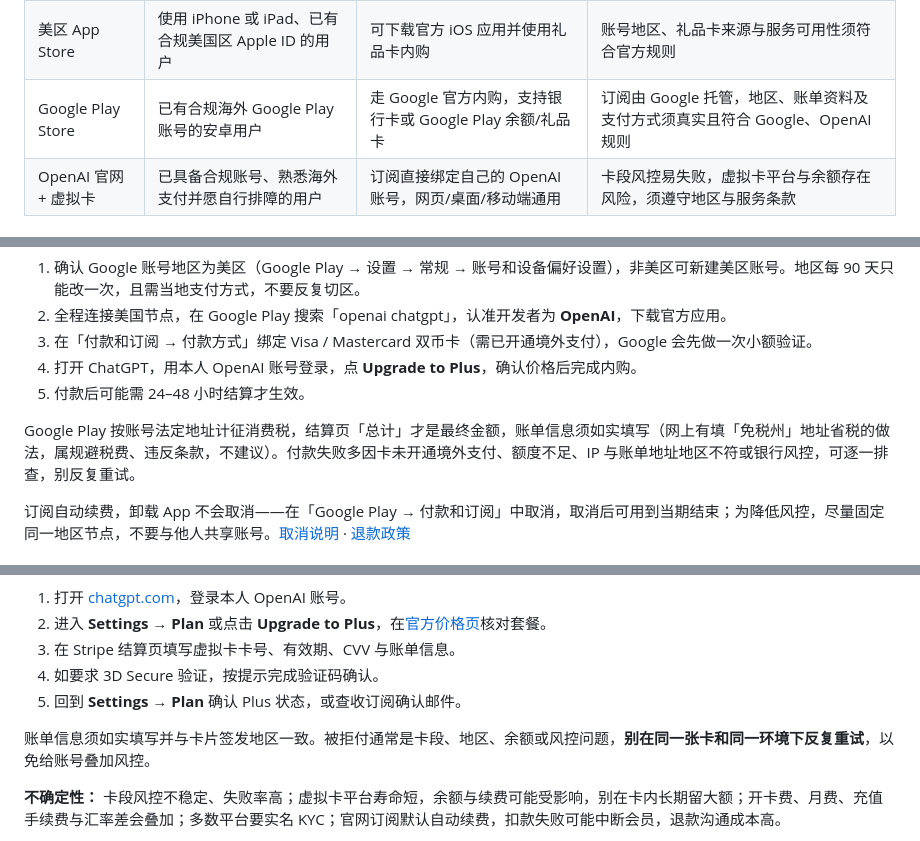
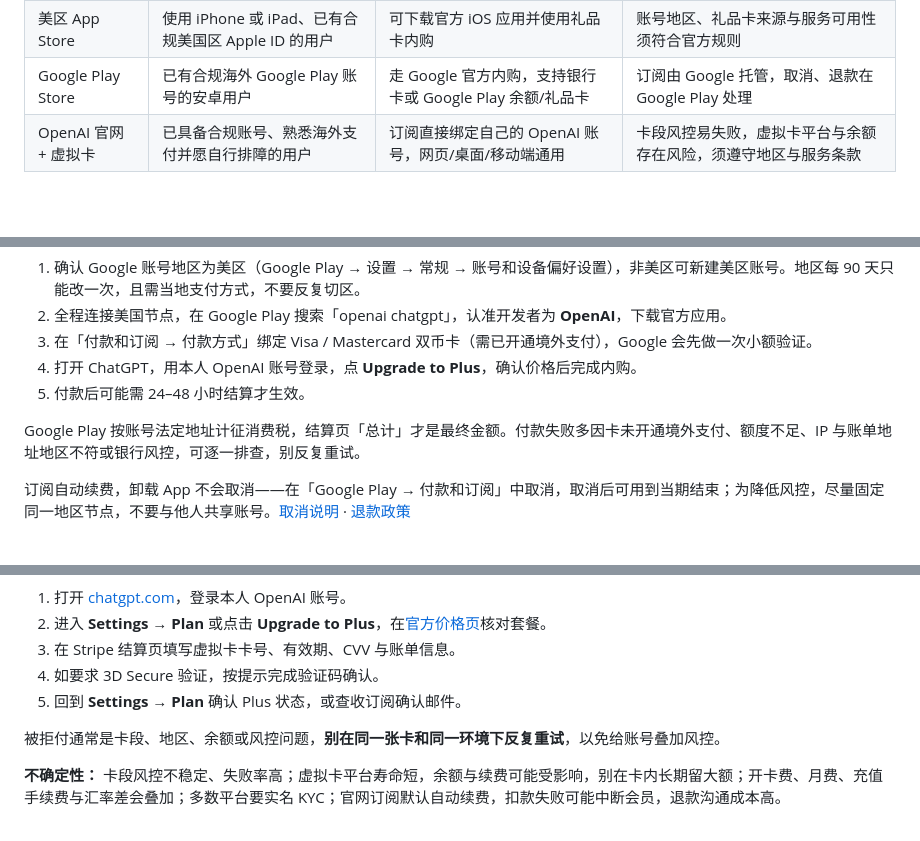
Before and after one commit to ziyang0116/gpt-plus-daichong, a Markdown page: README.md, 3 parts joined by grey strips. GitHub-like rendering; blank space fills up the shorter version.

Commit message:
docs: 移除账单信息须如实填写的约束表述

```diff
--- a/README.md
+++ b/README.md
@@ -19,7 +19,7 @@ flowchart LR
 | --- | --- | --- | --- |
 | 第三方平台 | 想快速使用、不熟悉海外账号与支付的用户 | 流程简单，有中文客服 | 选择有售后、规则透明的平台 |
 | 美区 App Store | 使用 iPhone 或 iPad、已有合规美国区 Apple ID 的用户 | 可下载官方 iOS 应用并使用礼品卡内购 | 账号地区、礼品卡来源与服务可用性须符合官方规则 |
-| Google Play Store | 已有合规海外 Google Play 账号的安卓用户 | 走 Google 官方内购，支持银行卡或 Google Play 余额/礼品卡 | 订阅由 Google 托管，地区、账单资料及支付方式须真实且符合 Google、OpenAI 规则 |
+| Google Play Store | 已有合规海外 Google Play 账号的安卓用户 | 走 Google 官方内购，支持银行卡或 Google Play 余额/礼品卡 | 订阅由 Google 托管，取消、退款在 Google Play 处理 |
 | OpenAI 官网 + 虚拟卡 | 已具备合规账号、熟悉海外支付并愿自行排障的用户 | 订阅直接绑定自己的 OpenAI 账号，网页/桌面/移动端通用 | 卡段风控易失败，虚拟卡平台与余额存在风险，须遵守地区与服务条款 |
 
 ## 方式一：通过第三方平台开通
@@ -62,7 +62,7 @@ flowchart LR
 4. 打开 ChatGPT，用本人 OpenAI 账号登录，点 **Upgrade to Plus**，确认价格后完成内购。
 5. 付款后可能需 24–48 小时结算才生效。
 
-Google Play 按账号法定地址计征消费税，结算页「总计」才是最终金额，账单信息须如实填写（网上有填「免税州」地址省税的做法，属规避税费、违反条款，不建议）。付款失败多因卡未开通境外支付、额度不足、IP 与账单地址地区不符或银行风控，可逐一排查，别反复重试。
+Google Play 按账号法定地址计征消费税，结算页「总计」才是最终金额。付款失败多因卡未开通境外支付、额度不足、IP 与账单地址地区不符或银行风控，可逐一排查，别反复重试。
 
 订阅自动续费，卸载 App 不会取消——在「Google Play → 付款和订阅」中取消，取消后可用到当期结束；为降低风控，尽量固定同一地区节点，不要与他人共享账号。[取消说明](https://support.google.com/googleplay/answer/7018481) · [退款政策](https://support.google.com/googleplay/answer/15574908)
 
@@ -76,7 +76,7 @@ Google Play 按账号法定地址计征消费税，结算页「总计」才是
 4. 如要求 3D Secure 验证，按提示完成验证码确认。
 5. 回到 **Settings → Plan** 确认 Plus 状态，或查收订阅确认邮件。
 
-账单信息须如实填写并与卡片签发地区一致。被拒付通常是卡段、地区、余额或风控问题，**别在同一张卡和同一环境下反复重试**，以免给账号叠加风控。
+被拒付通常是卡段、地区、余额或风控问题，**别在同一张卡和同一环境下反复重试**，以免给账号叠加风控。
 
 **不确定性：** 卡段风控不稳定、失败率高；虚拟卡平台寿命短，余额与续费可能受影响，别在卡内长期留大额；开卡费、月费、充值手续费与汇率差会叠加；多数平台要实名 KYC；官网订阅默认自动续费，扣款失败可能中断会员，退款沟通成本高。
 
```
